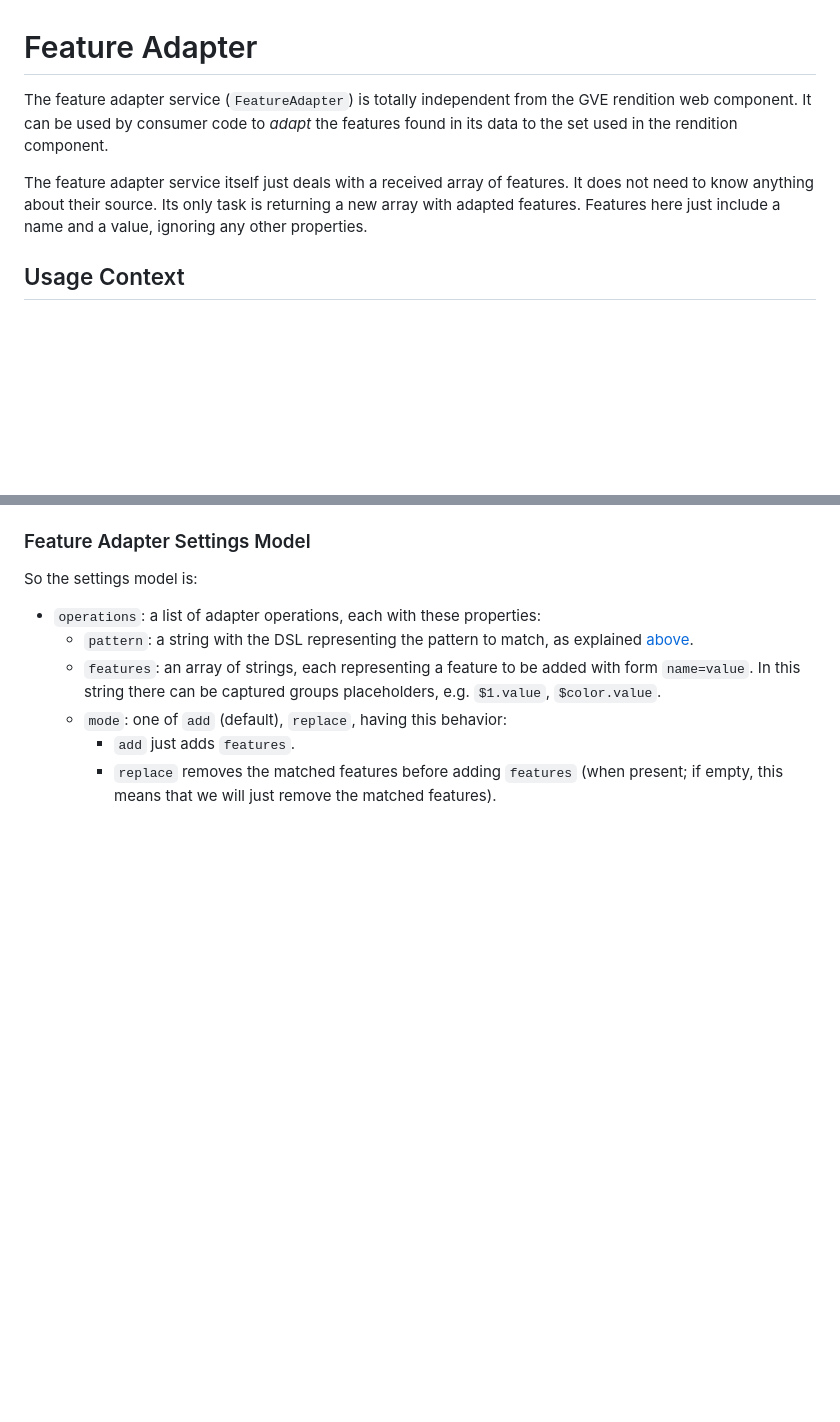
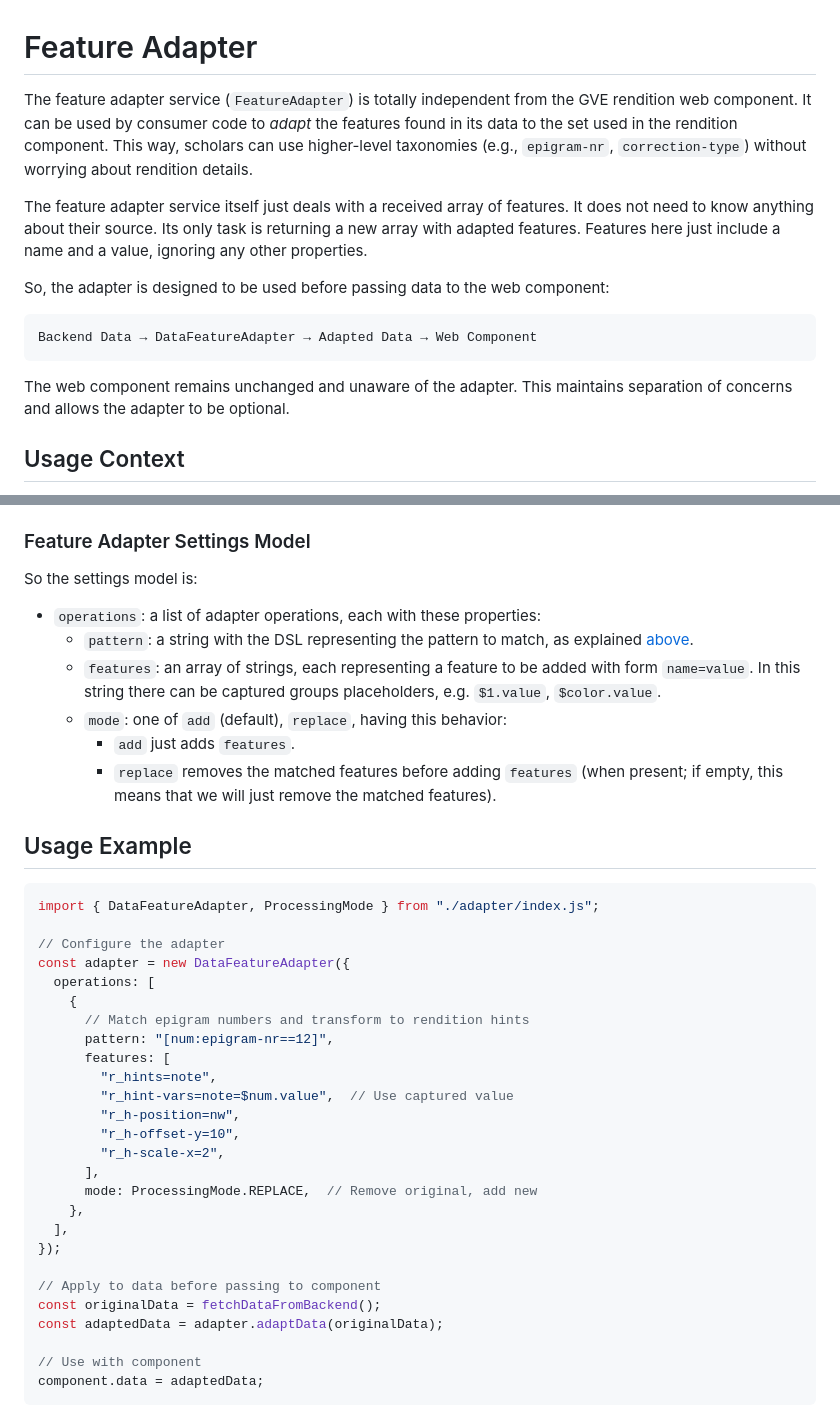
Before and after one commit to vedph/gve-snapshot-rendition, a Markdown page: docs/adapter.md, 2 parts joined by grey strips. Drawn GitHub-style; blank space fills up the shorter version.

````diff
--- a/docs/adapter.md
+++ b/docs/adapter.md
@@ -1,8 +1,16 @@
 # Feature Adapter
 
-The feature adapter service (`FeatureAdapter`) is totally independent from the GVE rendition web component. It can be used by consumer code to _adapt_ the features found in its data to the set used in the rendition component.
+The feature adapter service (`FeatureAdapter`) is totally independent from the GVE rendition web component. It can be used by consumer code to _adapt_ the features found in its data to the set used in the rendition component. This way, scholars can use higher-level taxonomies (e.g., `epigram-nr`, `correction-type`) without worrying about rendition details.
 
 The feature adapter service itself just deals with a received array of features. It does not need to know anything about their source. Its only task is returning a new array with adapted features. Features here just include a name and a value, ignoring any other properties.
+
+So, the adapter is designed to be used before passing data to the web component:
+
+```txt
+Backend Data → DataFeatureAdapter → Adapted Data → Web Component
+```
+
+The web component remains unchanged and unaware of the adapter. This maintains separation of concerns and allows the adapter to be optional.
 
 ## Usage Context
 
@@ -104,3 +112,34 @@ So the settings model is:
   - `mode`: one of `add` (default), `replace`, having this behavior:
     - `add` just adds `features`.
     - `replace` removes the matched features before adding `features` (when present; if empty, this means that we will just remove the matched features).
+
+## Usage Example
+
+```ts
+import { DataFeatureAdapter, ProcessingMode } from "./adapter/index.js";
+
+// Configure the adapter
+const adapter = new DataFeatureAdapter({
+  operations: [
+    {
+      // Match epigram numbers and transform to rendition hints
+      pattern: "[num:epigram-nr==12]",
+      features: [
+        "r_hints=note",
+        "r_hint-vars=note=$num.value",  // Use captured value
+        "r_h-position=nw",
+        "r_h-offset-y=10",
+        "r_h-scale-x=2",
+      ],
+      mode: ProcessingMode.REPLACE,  // Remove original, add new
+    },
+  ],
+});
+
+// Apply to data before passing to component
+const originalData = fetchDataFromBackend();
+const adaptedData = adapter.adaptData(originalData);
+
+// Use with component
+component.data = adaptedData;
+```
````
Also changed, not shown: FEATURE-ADAPTER.md (deleted, +0 -224 lines), README.md (+1 -0 lines).
